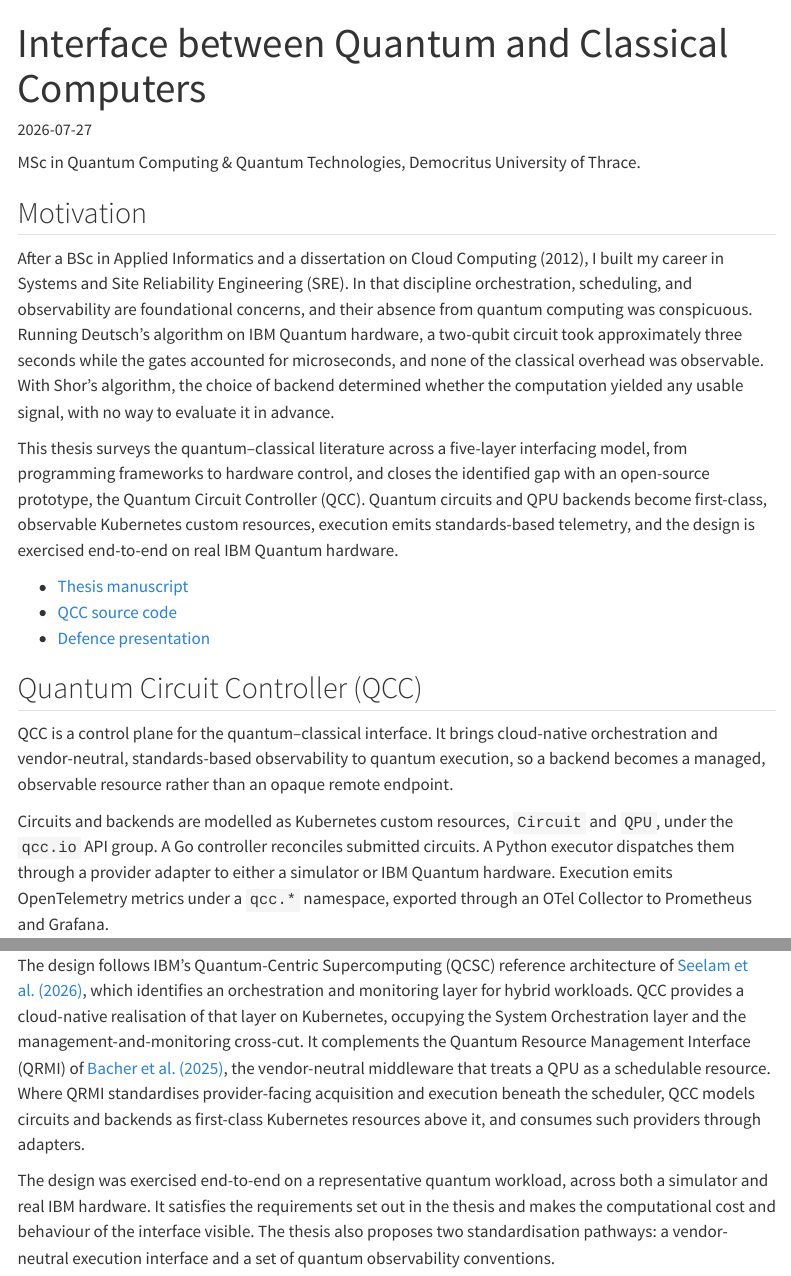
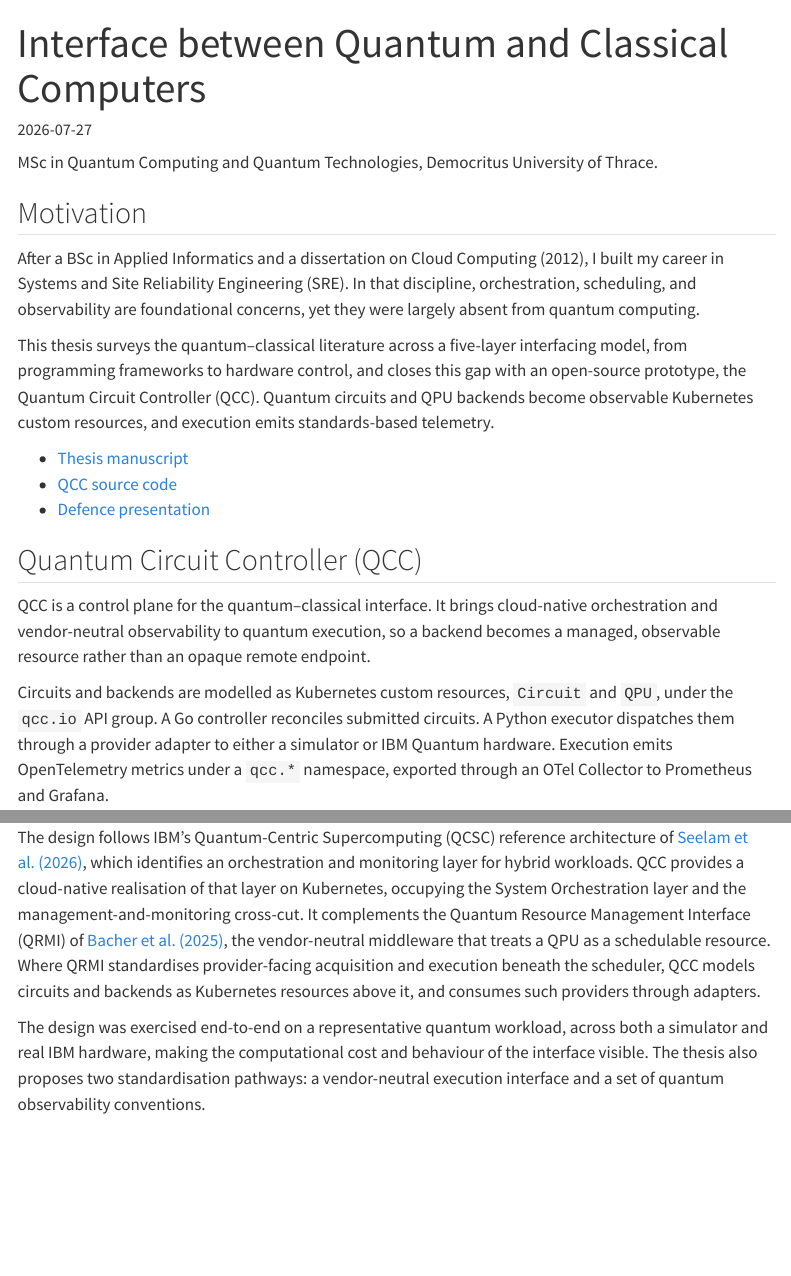
Before and after one commit to ioaiaaii/ioaiaaii.github.io, a Quarto document (project/msc-thesis/index.qmd): the page in a window 1100 px wide, from its top, and a second part further down, joined at a grey line. Rendered offline with R 4.5, knitr and Pandoc in place of Quarto, with nearby package versions; menus at the side of the page are left out.

```diff
--- a/project/msc-thesis/index.qmd
+++ b/project/msc-thesis/index.qmd
@@ -11,16 +11,16 @@
   - Observability
   - OpenTelemetry
   - MSc Thesis
-image: "./media/qcc-architecture.png"
+image: "./media/qcc-architecture.webp"
 ---
 
-MSc in Quantum Computing & Quantum Technologies, Democritus University of Thrace.
+MSc in Quantum Computing and Quantum Technologies, Democritus University of Thrace.
 
 ## Motivation
 
-After a BSc in Applied Informatics and a dissertation on Cloud Computing (2012), I built my career in Systems and Site Reliability Engineering (SRE). In that discipline orchestration, scheduling, and observability are foundational concerns, and their absence from quantum computing was conspicuous. Running Deutsch's algorithm on IBM Quantum hardware, a two-qubit circuit took approximately three seconds while the gates accounted for microseconds, and none of the classical overhead was observable. With Shor's algorithm, the choice of backend determined whether the computation yielded any usable signal, with no way to evaluate it in advance.
+After a BSc in Applied Informatics and a dissertation on Cloud Computing (2012), I built my career in Systems and Site Reliability Engineering (SRE). In that discipline, orchestration, scheduling, and observability are foundational concerns, yet they were largely absent from quantum computing.
 
-This thesis surveys the quantum–classical literature across a five-layer interfacing model, from programming frameworks to hardware control, and closes the identified gap with an open-source prototype, the Quantum Circuit Controller (QCC). Quantum circuits and QPU backends become first-class, observable Kubernetes custom resources, execution emits standards-based telemetry, and the design is exercised end-to-end on real IBM Quantum hardware.
+This thesis surveys the quantum–classical literature across a five-layer interfacing model, from programming frameworks to hardware control, and closes this gap with an open-source prototype, the Quantum Circuit Controller (QCC). Quantum circuits and QPU backends become observable Kubernetes custom resources, and execution emits standards-based telemetry.
 
 - [Thesis manuscript](https://doi.org/10.5281/zenodo.22283450)
 - [QCC source code](https://github.com/ioaiaaii/quantum-circuit-controller)
@@ -28,7 +28,7 @@
 
 ## Quantum Circuit Controller (QCC)
 
-QCC is a control plane for the quantum–classical interface. It brings cloud-native orchestration and vendor-neutral, standards-based observability to quantum execution, so a backend becomes a managed, observable resource rather than an opaque remote endpoint.
+QCC is a control plane for the quantum–classical interface. It brings cloud-native orchestration and vendor-neutral observability to quantum execution, so a backend becomes a managed, observable resource rather than an opaque remote endpoint.
 
 Circuits and backends are modelled as Kubernetes custom resources, `Circuit` and `QPU`, under the `qcc.io` API group. A Go controller reconciles submitted circuits. A Python executor dispatches them through a provider adapter to either a simulator or IBM Quantum hardware. Execution emits OpenTelemetry metrics under a `qcc.*` namespace, exported through an OTel Collector to Prometheus and Grafana.
 
@@ -36,4 +36,4 @@
 
-The design follows IBM's Quantum-Centric Supercomputing (QCSC) reference architecture of [Seelam et al. (2026)](https://arxiv.org/abs/2603.10970), which identifies an orchestration and monitoring layer for hybrid workloads. QCC provides a cloud-native realisation of that layer on Kubernetes, occupying the System Orchestration layer and the management-and-monitoring cross-cut. It complements the Quantum Resource Management Interface (QRMI) of [Bacher et al. (2025)](https://arxiv.org/abs/2506.10052), the vendor-neutral middleware that treats a QPU as a schedulable resource. Where QRMI standardises provider-facing acquisition and execution beneath the scheduler, QCC models circuits and backends as first-class Kubernetes resources above it, and consumes such providers through adapters.
+The design follows IBM's Quantum-Centric Supercomputing (QCSC) reference architecture of [Seelam et al. (2026)](https://arxiv.org/abs/2603.10970), which identifies an orchestration and monitoring layer for hybrid workloads. QCC provides a cloud-native realisation of that layer on Kubernetes, occupying the System Orchestration layer and the management-and-monitoring cross-cut. It complements the Quantum Resource Management Interface (QRMI) of [Bacher et al. (2025)](https://arxiv.org/abs/2506.10052), the vendor-neutral middleware that treats a QPU as a schedulable resource. Where QRMI standardises provider-facing acquisition and execution beneath the scheduler, QCC models circuits and backends as Kubernetes resources above it, and consumes such providers through adapters.
 
-The design was exercised end-to-end on a representative quantum workload, across both a simulator and real IBM hardware. It satisfies the requirements set out in the thesis and makes the computational cost and behaviour of the interface visible. The thesis also proposes two standardisation pathways: a vendor-neutral execution interface and a set of quantum observability conventions.
+The design was exercised end-to-end on a representative quantum workload, across both a simulator and real IBM hardware, making the computational cost and behaviour of the interface visible. The thesis also proposes two standardisation pathways: a vendor-neutral execution interface and a set of quantum observability conventions.
```
Also changed, not shown: project/msc-thesis/index.qmd (2 more changed lines).
